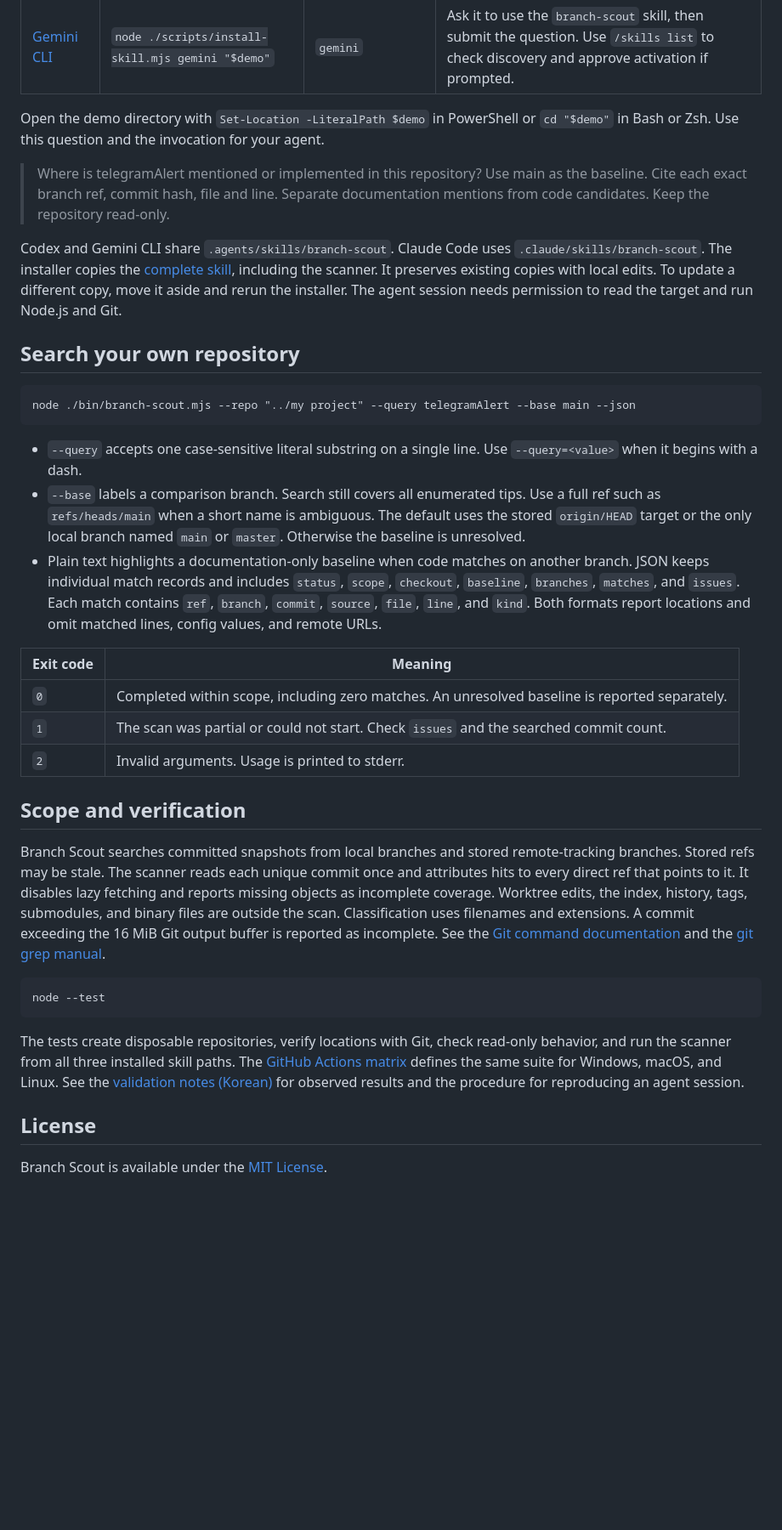
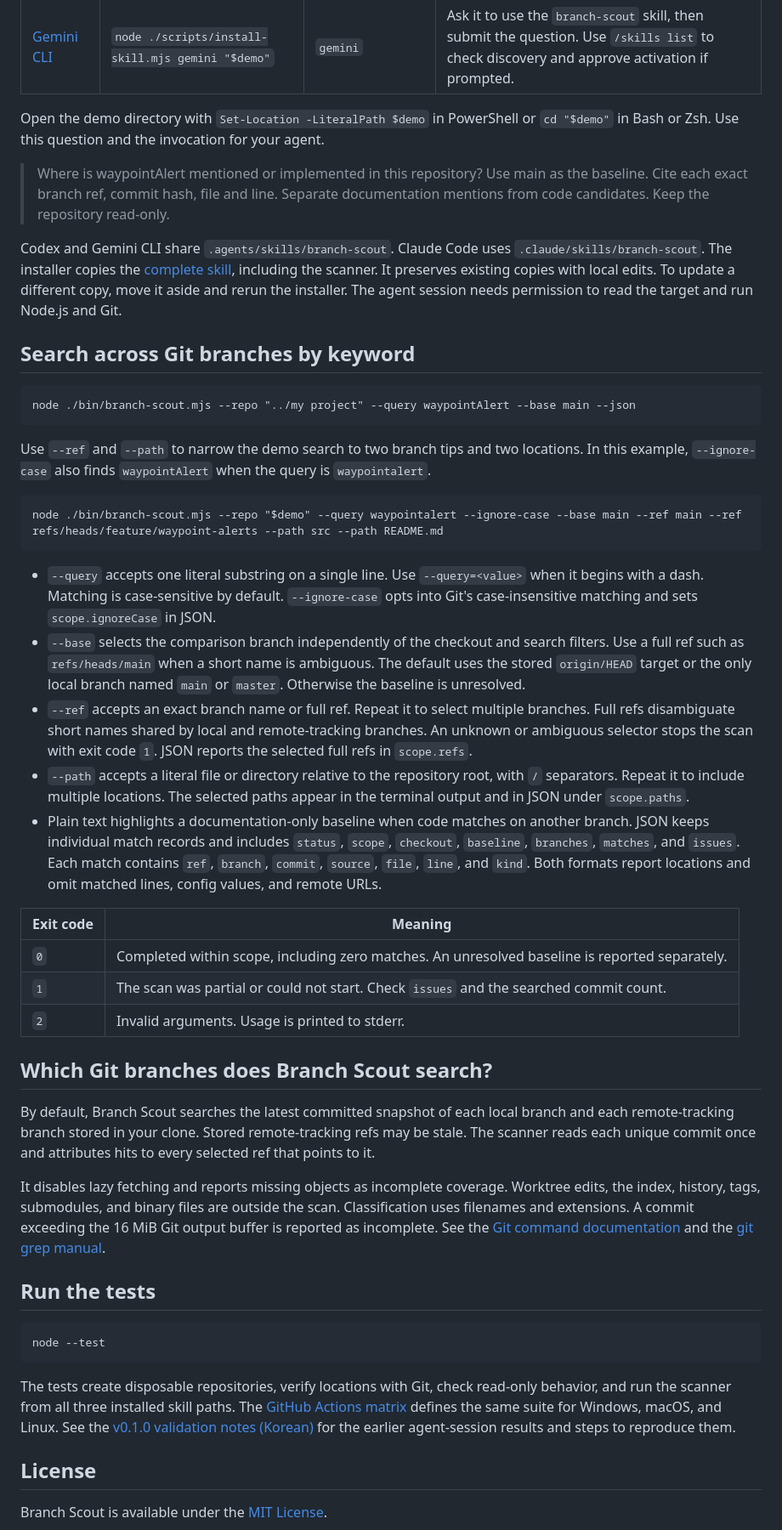
Before and after one commit to withoutsultang/branch-scout, a Markdown page: README.md, the part around one of its changes. Shown at 85% size. Drawn GitHub-style; blank space fills up the shorter version.

````diff
--- a/README.md
+++ b/README.md
@@ -57,18 +71,26 @@ With your agent installed and signed in, run one installer command from the Bran
 
 Open the demo directory with `Set-Location -LiteralPath $demo` in PowerShell or `cd "$demo"` in Bash or Zsh. Use this question and the invocation for your agent.
 
-> Where is telegramAlert mentioned or implemented in this repository? Use main as the baseline. Cite each exact branch ref, commit hash, file and line. Separate documentation mentions from code candidates. Keep the repository read-only.
+> Where is waypointAlert mentioned or implemented in this repository? Use main as the baseline. Cite each exact branch ref, commit hash, file and line. Separate documentation mentions from code candidates. Keep the repository read-only.
 
 Codex and Gemini CLI share `.agents/skills/branch-scout`. Claude Code uses `.claude/skills/branch-scout`. The installer copies the [complete skill](.agents/skills/branch-scout), including the scanner. It preserves existing copies with local edits. To update a different copy, move it aside and rerun the installer. The agent session needs permission to read the target and run Node.js and Git.
 
-## Search your own repository
+## Search across Git branches by keyword
 
 ```text
-node ./bin/branch-scout.mjs --repo "../my project" --query telegramAlert --base main --json
+node ./bin/branch-scout.mjs --repo "../my project" --query waypointAlert --base main --json
 ```
 
-- `--query` accepts one case-sensitive literal substring on a single line. Use `--query=<value>` when it begins with a dash.
-- `--base` labels a comparison branch. Search still covers all enumerated tips. Use a full ref such as `refs/heads/main` when a short name is ambiguous. The default uses the stored `origin/HEAD` target or the only local branch named `main` or `master`. Otherwise the baseline is unresolved.
+Use `--ref` and `--path` to narrow the demo search to two branch tips and two locations. In this example, `--ignore-case` also finds `waypointAlert` when the query is `waypointalert`.
+
+```text
+node ./bin/branch-scout.mjs --repo "$demo" --query waypointalert --ignore-case --base main --ref main --ref refs/heads/feature/waypoint-alerts --path src --path README.md
+```
+
+- `--query` accepts one literal substring on a single line. Use `--query=<value>` when it begins with a dash. Matching is case-sensitive by default. `--ignore-case` opts into Git's case-insensitive matching and sets `scope.ignoreCase` in JSON.
+- `--base` selects the comparison branch independently of the checkout and search filters. Use a full ref such as `refs/heads/main` when a short name is ambiguous. The default uses the stored `origin/HEAD` target or the only local branch named `main` or `master`. Otherwise the baseline is unresolved.
+- `--ref` accepts an exact branch name or full ref. Repeat it to select multiple branches. Full refs disambiguate short names shared by local and remote-tracking branches. An unknown or ambiguous selector stops the scan with exit code `1`. JSON reports the selected full refs in `scope.refs`.
+- `--path` accepts a literal file or directory relative to the repository root, with `/` separators. Repeat it to include multiple locations. The selected paths appear in the terminal output and in JSON under `scope.paths`.
 - Plain text highlights a documentation-only baseline when code matches on another branch. JSON keeps individual match records and includes `status`, `scope`, `checkout`, `baseline`, `branches`, `matches`, and `issues`. Each match contains `ref`, `branch`, `commit`, `source`, `file`, `line`, and `kind`. Both formats report locations and omit matched lines, config values, and remote URLs.
 
 | Exit code | Meaning |
@@ -77,15 +99,19 @@ node ./bin/branch-scout.mjs --repo "../my project" --query telegramAlert --base
 | `1` | The scan was partial or could not start. Check `issues` and the searched commit count. |
 | `2` | Invalid arguments. Usage is printed to stderr. |
 
-## Scope and verification
+## Which Git branches does Branch Scout search?
 
-Branch Scout searches committed snapshots from local branches and stored remote-tracking branches. Stored refs may be stale. The scanner reads each unique commit once and attributes hits to every direct ref that points to it. It disables lazy fetching and reports missing objects as incomplete coverage. Worktree edits, the index, history, tags, submodules, and binary files are outside the scan. Classification uses filenames and extensions. A commit exceeding the 16 MiB Git output buffer is reported as incomplete. See the [Git command documentation](https://git-scm.com/docs/git/2.45.0) and the [git grep manual](https://git-scm.com/docs/git-grep).
+By default, Branch Scout searches the latest committed snapshot of each local branch and each remote-tracking branch stored in your clone. Stored remote-tracking refs may be stale. The scanner reads each unique commit once and attributes hits to every selected ref that points to it.
+
+It disables lazy fetching and reports missing objects as incomplete coverage. Worktree edits, the index, history, tags, submodules, and binary files are outside the scan. Classification uses filenames and extensions. A commit exceeding the 16 MiB Git output buffer is reported as incomplete. See the [Git command documentation](https://git-scm.com/docs/git/2.45.0) and the [git grep manual](https://git-scm.com/docs/git-grep).
+
+## Run the tests
 
 ```text
 node --test
 ```
 
-The tests create disposable repositories, verify locations with Git, check read-only behavior, and run the scanner from all three installed skill paths. The [GitHub Actions matrix](.github/workflows/test.yml) defines the same suite for Windows, macOS, and Linux. See the [validation notes (Korean)](VALIDATION.md) for observed results and the procedure for reproducing an agent session.
+The tests create disposable repositories, verify locations with Git, check read-only behavior, and run the scanner from all three installed skill paths. The [GitHub Actions matrix](.github/workflows/test.yml) defines the same suite for Windows, macOS, and Linux. See the [v0.1.0 validation notes (Korean)](VALIDATION.md) for the earlier agent-session results and steps to reproduce them.
 
 ## License
 
````
Also changed, not shown: other parts of README.md (+39 -25 lines), RELEASE_NOTES.md (+27 -0 lines), VALIDATION.md (+1 -1 lines), branch-scout-demo.gif (added), 4 other files.
